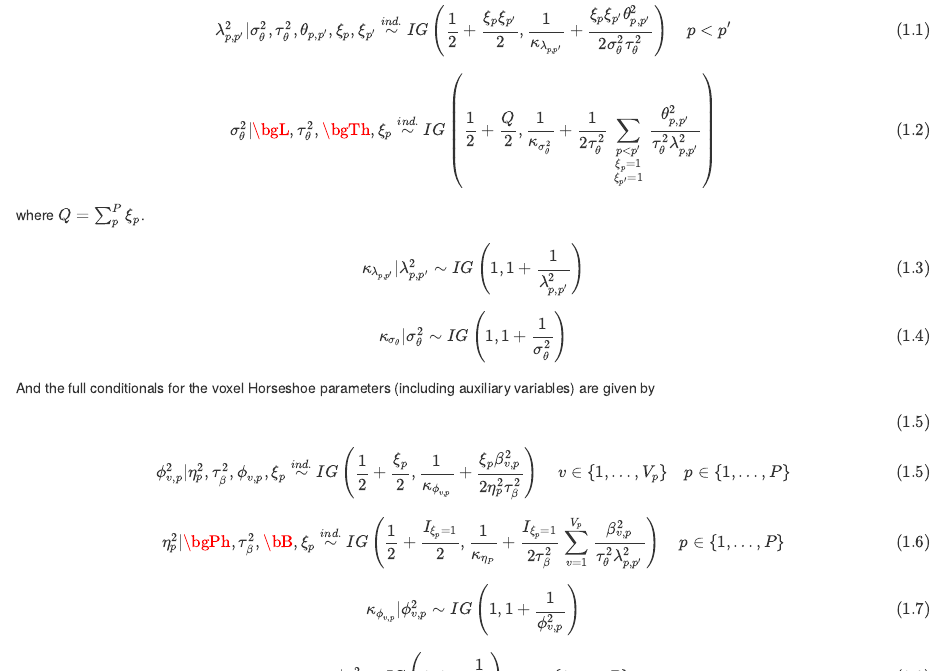
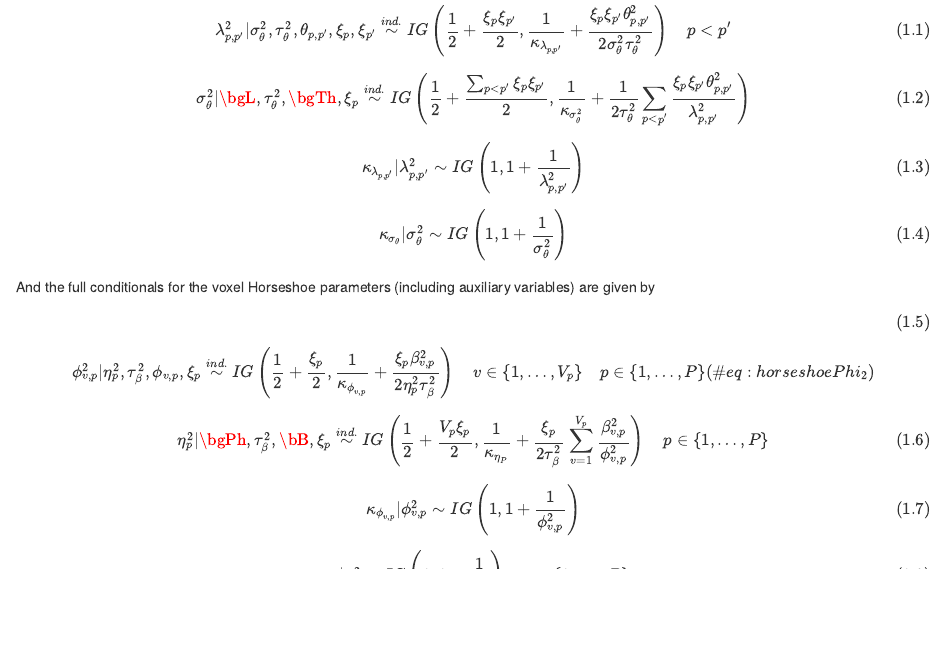
Before and after one commit to Rene-Gutierrez/BMRR, an R Markdown document (02-posterior-computation.Rmd): the page in a window 1100 px wide, from 3520 px down. Rendered offline with R 4.5, knitr and Pandoc, with nearby package versions; drawn as R Markdown's standard HTML page in place of the format the file asks for.

Commit message:
Corrected full conditionals for voxel horseshoe parameters

```diff
--- a/02-posterior-computation.Rmd
+++ b/02-posterior-computation.Rmd
@@ -143,10 +143,9 @@ IG \left(\frac{1}{2} + \frac{\xi_p\xi_{p'}}{2}, \frac{1}{\kappa_{\lambda_{p,p'}}
 \end{equation}
 
 \begin{equation}
-\sigma^2_\theta| \bgL, \tau^2_\theta, \bgTh, \xi_p \stackrel{ind.}{\sim} IG \left(\frac{1}{2} + \frac{Q}{2}, \frac{1}{\kappa_{\sigma^2_\theta}} + \frac{1}{2 \tau^2_\theta} \sum_{\substack{p<p' \\ \xi_p = 1 \\ \xi_{p'}=1}}\frac{\theta_{p,p'}^2}{\tau^2_{\theta}\lambda^2_{p,p'}} \right)
+\sigma^2_\theta| \bgL, \tau^2_\theta, \bgTh, \xi_p \stackrel{ind.}{\sim} IG \left(\frac{1}{2} + \frac{\sum_{p<p'}\xi_p\xi_{p'}}{2}, \frac{1}{\kappa_{\sigma^2_\theta}} + \frac{1}{2 \tau^2_\theta} \sum_{p<p'}\frac{\xi_p\xi_{p'}\theta_{p,p'}^2}{\lambda^2_{p,p'}} \right)
 (\#eq:horseshoeSigma)
 \end{equation}
-where $Q=\sum_p^{P}\xi_p$.
 
 \begin{equation}
 \kappa_{\lambda_{p,p'}}|\lambda^2_{p,p'} \sim IG \left(1, 1 + \frac{1}{\lambda^2_{p,p'}}\right)
@@ -166,11 +165,11 @@ And the full conditionals for the voxel Horseshoe parameters (including auxiliar
 
 \begin{equation}
 \phi^2_{v,p}| \eta^2_p, \tau^2_\beta, \phi_{v,p}, \xi_p \stackrel{ind.}{\sim} IG \left(\frac{1}{2}+\frac{\xi_p}{2}, \frac{1}{\kappa_{\phi_{v,p}}}+\frac{ \xi_p \beta^2_{v,p}}{2 \eta^2_p \tau^2_\beta}\right) \quad v \in \{1,\ldots,V_p\} \quad p \in \{1,\ldots,P\}
-(\#eq:horseshoePhi)
+(\#eq:horseshoePhi_2)
 \end{equation}
 
 \begin{equation}
-\eta^2_p| \bgPh, \tau^2_\beta, \bB, \xi_p \stackrel{ind.}{\sim} IG \left(\frac{1}{2} + \frac{I_{\xi_p=1}}{2}, \frac{1}{\kappa_{\eta_P}} + \frac{I_{\xi_p = 1}}{2 \tau^2_\beta} \sum_{\substack{v=1}}^{V_p}\frac{\beta_{v,p}^2}{\tau^2_{\theta}\lambda^2_{p,p'}} \right) \quad p \in \{1,\ldots,P\}
+\eta^2_p| \bgPh, \tau^2_\beta, \bB, \xi_p \stackrel{ind.}{\sim} IG \left(\frac{1}{2} + \frac{V_p \xi_p}{2}, \frac{1}{\kappa_{\eta_P}} + \frac{\xi_p}{2 \tau^2_\beta} \sum_{\substack{v=1}}^{V_p}\frac{\beta_{v,p}^2}{\phi^2_{v,p}} \right) \quad p \in \{1,\ldots,P\}
 (\#eq:horseshoeEta)
 \end{equation}
 
```
Also changed, not shown: docs/_main.tex, docs/search_index.json, 3 other files.
